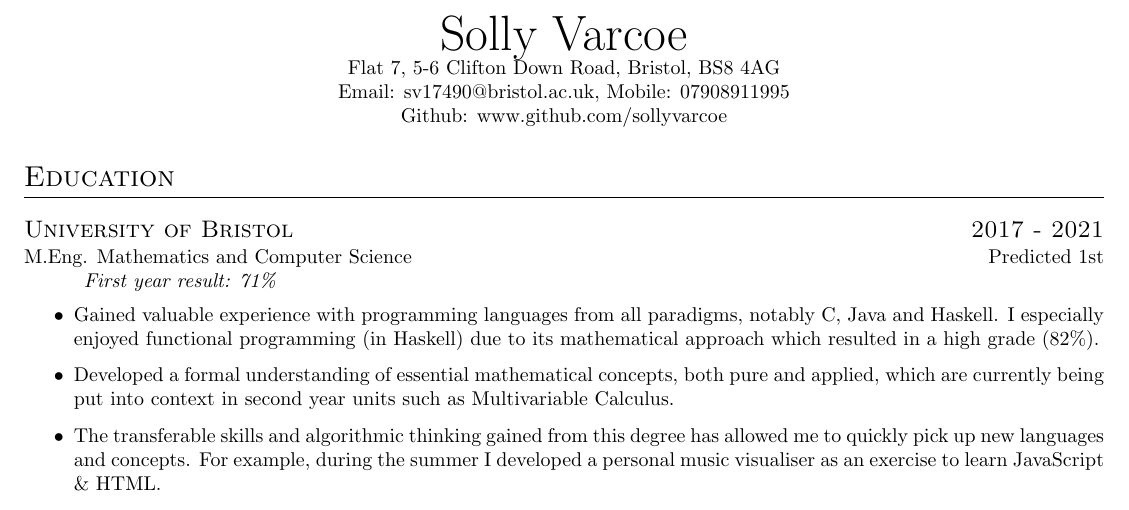
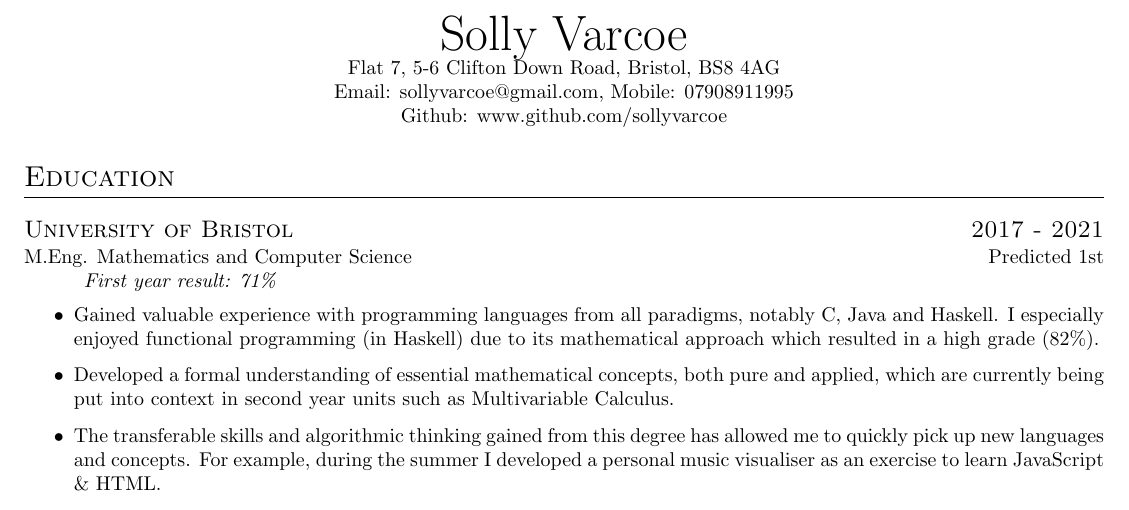
Before and after one commit to sollyvarcoe/Curriculum-Vitae, a LaTeX CV (cv.tex): part of the page, cut so that both start at the same text. Compiled offline with pdfLaTeX.

Commit message:
fixed email

```diff
--- a/cv.tex
+++ b/cv.tex
@@ -3,7 +3,7 @@
 \titlespacing*{\subsection}{0pt}{\baselineskip}{1pt}
 \name{Solly Varcoe}
 \address{Flat 7, 5-6 Clifton Down Road, Bristol, BS8 4AG}
-\address{Email: sv17490@bristol.ac.uk, Mobile: 07908911995}
+\address{Email: sollyvarcoe@gmail.com, Mobile: 07908911995}
 \address{Github: www.github.com/sollyvarcoe}
 \section{Education}
 \datedsubsection{University of Bristol}{2017 - 2021}
```
Also changed, not shown: cv.pdf, 1 other file.
